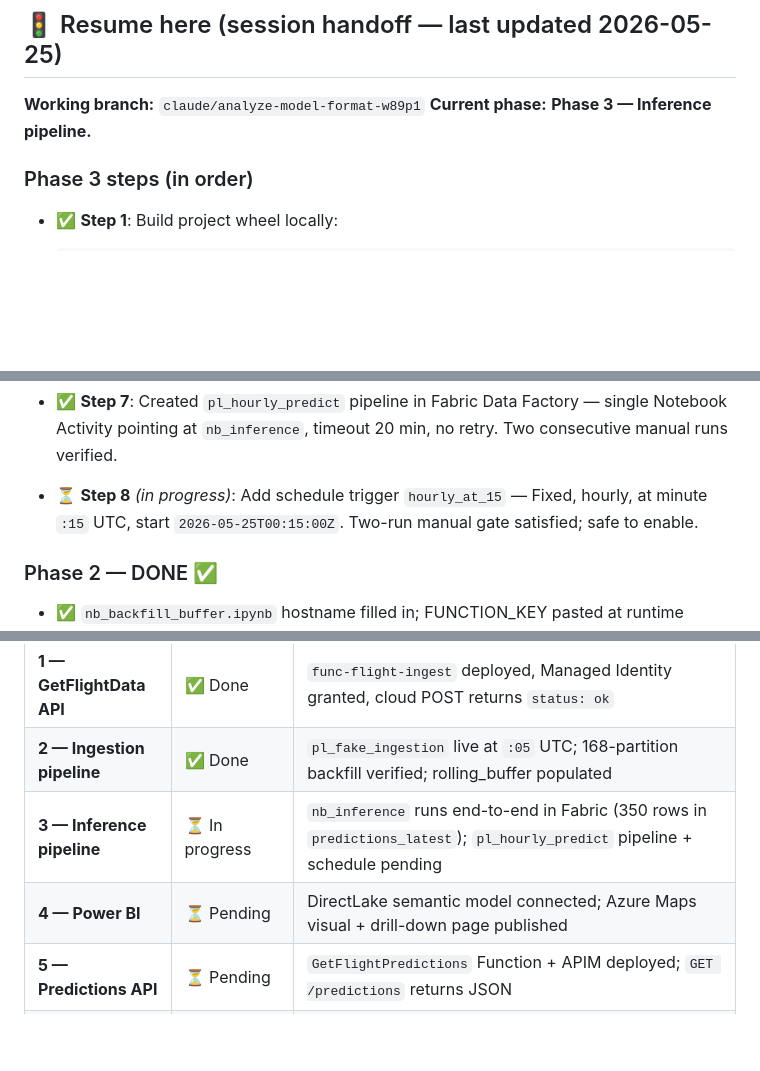
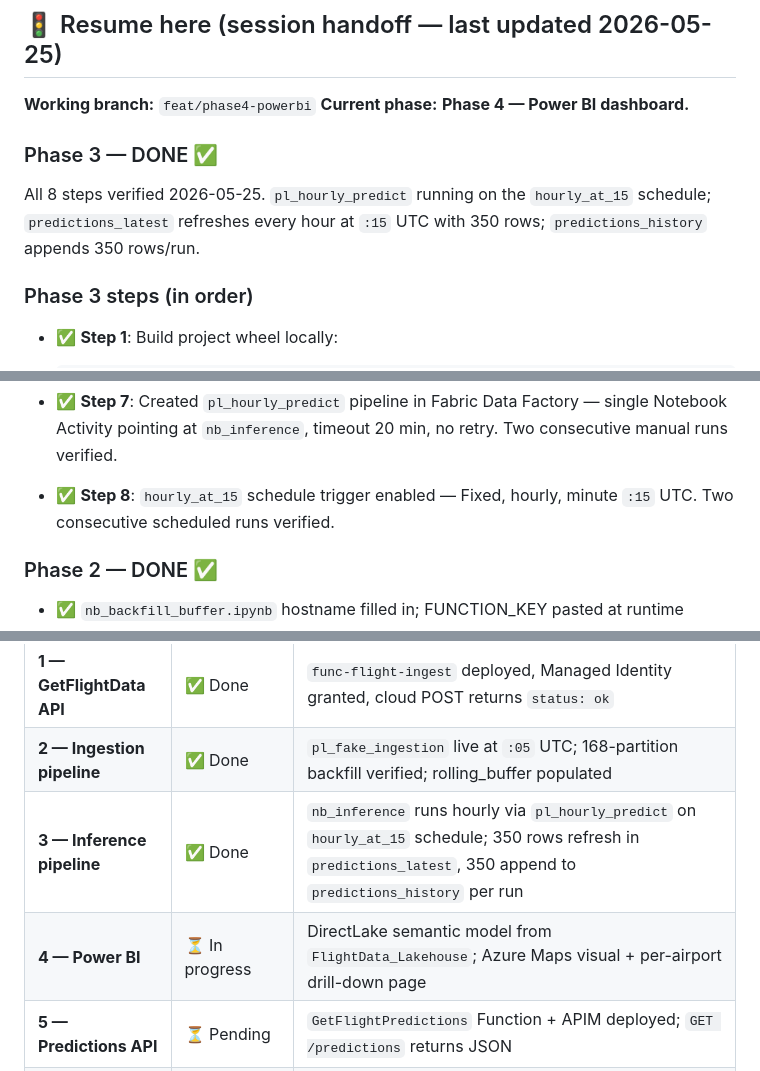
Before and after one commit to gonzalonao/flight-delay-propagation, a Markdown page: docs/deployment-plan.md, 3 parts joined by grey strips. Drawn GitHub-style; blank space fills up the shorter version.

Commit message:
docs(plan): Phase 3 complete - inference pipeline live on schedule
All 8 Phase 3 steps verified 2026-05-25. pl_hourly_predict runs on
hourly_at_15 (UTC); predictions_latest refreshes with 350 rows;
predictions_history grows by 350 per run. Implementation Sequence
table flips Phase 3 to Done, Phase 4 to In progress. Resume header
points at feat/phase4-powerbi as the next branch.

```diff
--- a/docs/deployment-plan.md
+++ b/docs/deployment-plan.md
@@ -10,8 +10,12 @@
 
 ## 🚦 Resume here (session handoff — last updated 2026-05-25)
 
-**Working branch:** `claude/analyze-model-format-w89p1`
-**Current phase:** **Phase 3 — Inference pipeline.**
+**Working branch:** `feat/phase4-powerbi`
+**Current phase:** **Phase 4 — Power BI dashboard.**
+
+### Phase 3 — DONE ✅
+
+All 8 steps verified 2026-05-25. `pl_hourly_predict` running on the `hourly_at_15` schedule; `predictions_latest` refreshes every hour at `:15` UTC with 350 rows; `predictions_history` appends 350 rows/run.
 
 ### Phase 3 steps (in order)
 
@@ -38,7 +42,7 @@
 
 - ✅ **Step 7**: Created `pl_hourly_predict` pipeline in Fabric Data Factory — single Notebook Activity pointing at `nb_inference`, timeout 20 min, no retry. Two consecutive manual runs verified.
 
-- ⏳ **Step 8** *(in progress)*: Add schedule trigger `hourly_at_15` — Fixed, hourly, at minute `:15` UTC, start `2026-05-25T00:15:00Z`. Two-run manual gate satisfied; safe to enable.
+- ✅ **Step 8**: `hourly_at_15` schedule trigger enabled — Fixed, hourly, minute `:15` UTC. Two consecutive scheduled runs verified.
 
 ### Phase 2 — DONE ✅
 
@@ -412,8 +416,8 @@ down the F2 capacity (the Lakehouse data persists in storage either way).
 | **0d — Checkpoint prep** | ⏳ Pending | `extract_artifacts.py` → `prep_inference_checkpoint.py` → 4 champion artifacts uploaded to OneLake |
 | **1 — GetFlightData API** | ✅ Done | `func-flight-ingest` deployed, Managed Identity granted, cloud POST returns `status: ok` |
 | **2 — Ingestion pipeline** | ✅ Done | `pl_fake_ingestion` live at `:05` UTC; 168-partition backfill verified; rolling_buffer populated |
-| **3 — Inference pipeline** | ⏳ In progress | `nb_inference` runs end-to-end in Fabric (350 rows in `predictions_latest`); `pl_hourly_predict` pipeline + schedule pending |
-| **4 — Power BI** | ⏳ Pending | DirectLake semantic model connected; Azure Maps visual + drill-down page published |
+| **3 — Inference pipeline** | ✅ Done | `nb_inference` runs hourly via `pl_hourly_predict` on `hourly_at_15` schedule; 350 rows refresh in `predictions_latest`, 350 append to `predictions_history` per run |
+| **4 — Power BI** | ⏳ In progress | DirectLake semantic model from `FlightData_Lakehouse`; Azure Maps visual + per-airport drill-down page |
 | **5 — Predictions API** | ⏳ Pending | `GetFlightPredictions` Function + APIM deployed; `GET /predictions` returns JSON |
 | **6 — Retraining pipeline** | 📄 Scaffolding only | `aml/`, `nb_submit_aml_job`, `nb_champion_challenger`, `pl_monthly_retrain` exist as code but are **not** deployed or triggered. Defended at the thesis as the production-extension path. |
 
```
